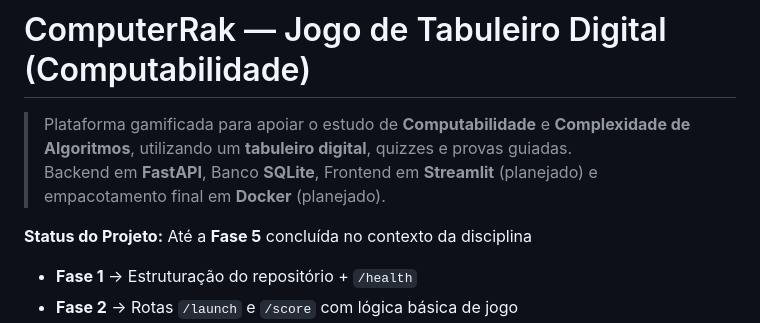
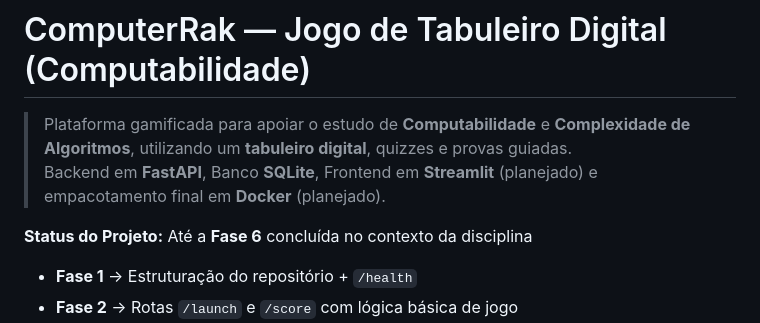
Before and after one commit to AnaLuizaGuilherme/ComputerRak, a Markdown page: README.md, the part around the change. Rendered like a GitHub page.

Commit message:
Update project status to Phase 6 completion

```diff
--- a/README.md
+++ b/README.md
@@ -3,7 +3,7 @@
 > Plataforma gamificada para apoiar o estudo de **Computabilidade** e **Complexidade de Algoritmos**, utilizando um **tabuleiro digital**, quizzes e provas guiadas.
 > Backend em **FastAPI**, Banco **SQLite**, Frontend em **Streamlit** (planejado) e empacotamento final em **Docker** (planejado).
 
-**Status do Projeto:** Até a **Fase 5** concluída no contexto da disciplina
+**Status do Projeto:** Até a **Fase 6** concluída no contexto da disciplina
 - **Fase 1** → Estruturação do repositório + `/health`
 - **Fase 2** → Rotas `/launch` e `/score` com lógica básica de jogo
 - **Fase 3** → Modelo relacional + persistência em **SQLite** + fluxo ponta a ponta (vídeo + mapa mental)
```
